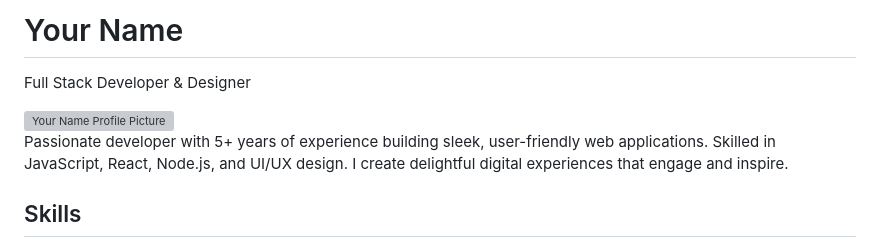
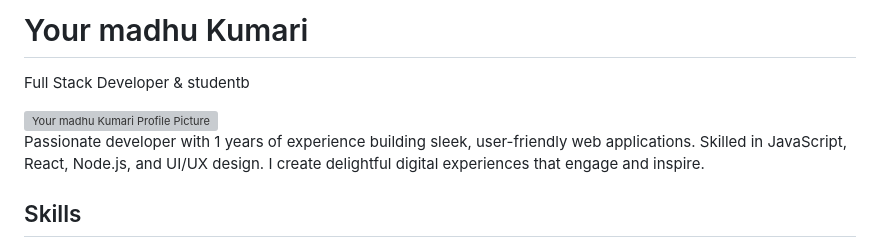
Before and after one commit to Madhukumari55/MadhuKumari-, a Markdown page: README.md, the part around one of its changes. Rendered like a GitHub page; grey boxes are pictures that could not be loaded.

Commit message:
Index html

```diff
--- a/README.md
+++ b/README.md
@@ -316,15 +316,15 @@
 <body>
   <div class="container" role="main" aria-label="Portfolio Profile">
     <header>
-      <h1>Your Name</h1>
-      <p>Full Stack Developer & Designer</p>
-      <div class="profile-img" tabindex="0" aria-label="Profile picture of Your Name">
-        <img src="https://avatars.githubusercontent.com/u/583231?v=4" alt="Your Name Profile Picture" />
+      <h1>Your madhu Kumari</h1>
+      <p>Full Stack Developer & studentb</p>
+      <div class="profile-img" tabindex="0" aria-label="Profile picture of Your Madhu kumari ">
+        <img src="https://avatars.githubusercontent.com/u/583231?v=4" alt="Your madhu Kumari Profile Picture" />
       </div>
     </header>
     <section class="bio" aria-label="About me">
       <p>
-        Passionate developer with 5+ years of experience building sleek, user-friendly web applications. Skilled in JavaScript, React, Node.js, and UI/UX design. I create delightful digital experiences that engage and inspire.
+        Passionate developer with 1  years of experience building sleek, user-friendly web applications. Skilled in JavaScript, React, Node.js, and UI/UX design. I create delightful digital experiences that engage and inspire.
       </p>
     </section>
     <section class="skills" aria-label="Technical skills">
```
Also changed, not shown: other parts of README.md (+2 -2 lines).
